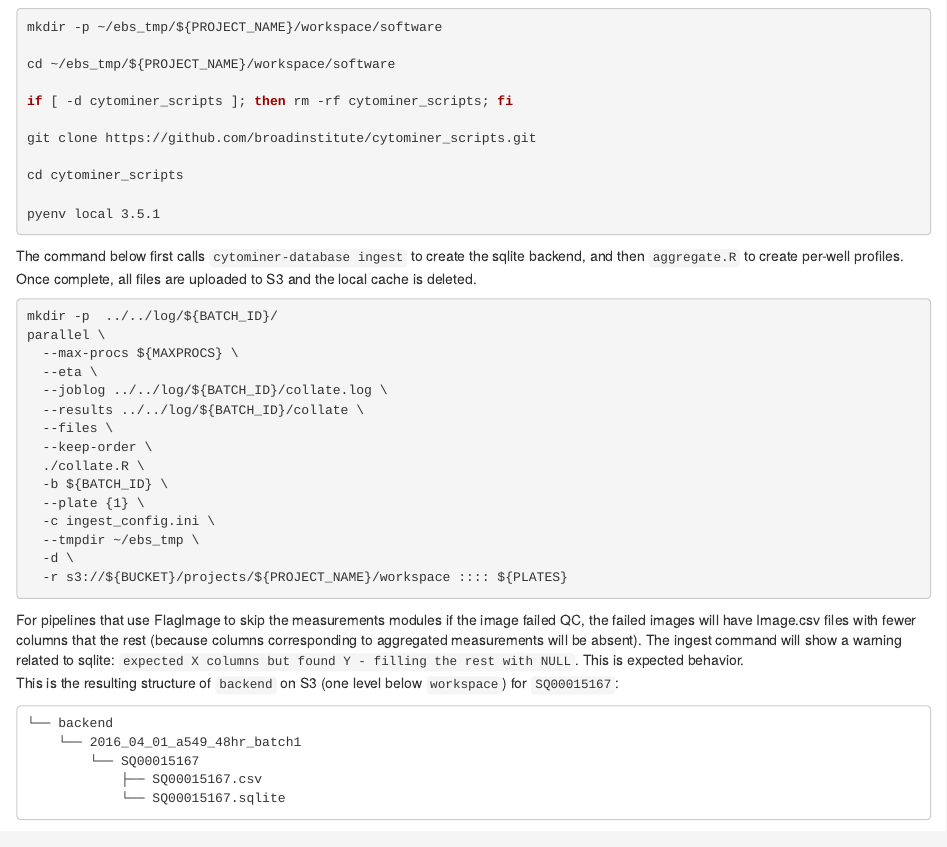
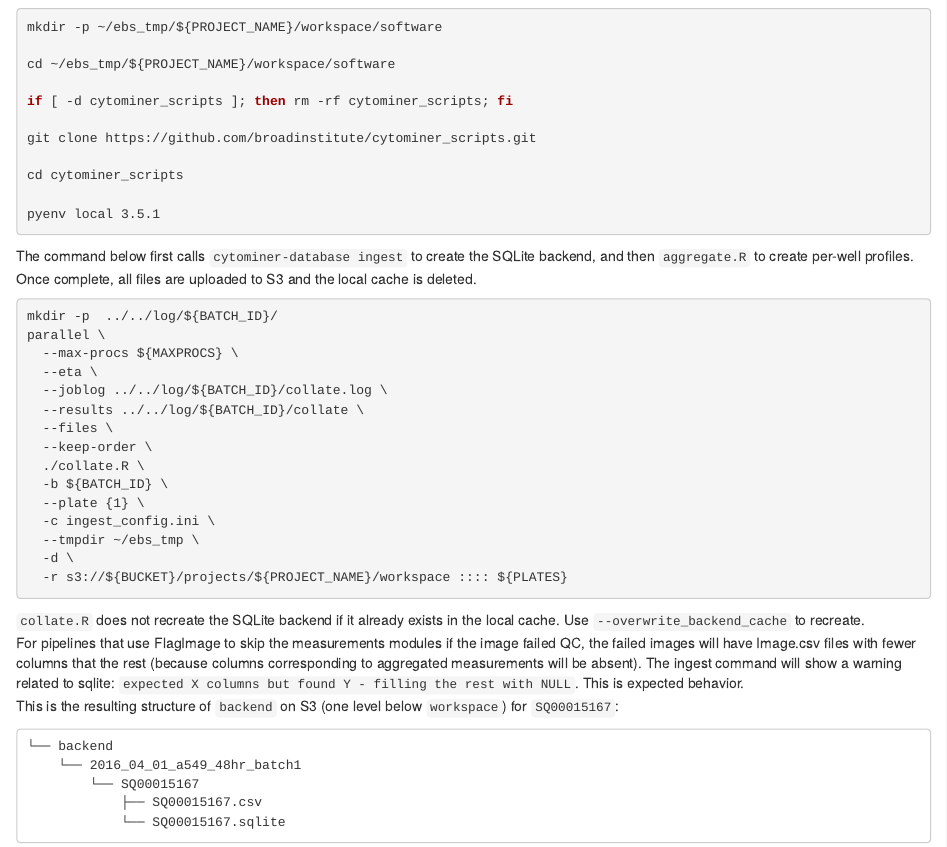
Before and after one commit to cytomining/profiling-handbook, an R Markdown document (07-create-profiles.Rmd): the page in a window 1100 px wide, from 200 px down. Rendered offline with R 4.5, knitr and Pandoc, with nearby package versions; drawn as R Markdown's standard HTML page in place of the format the file asks for.

Commit message:
Update 07-create-profiles.Rmd

````diff
--- a/07-create-profiles.Rmd
+++ b/07-create-profiles.Rmd
@@ -22,7 +22,7 @@ pyenv local 3.5.1
 ```
 
 The command below
-first calls `cytominer-database ingest` to create the sqlite backend, and then `aggregate.R`
+first calls `cytominer-database ingest` to create the SQLite backend, and then `aggregate.R`
 to create per-well profiles. Once complete, all files are uploaded to S3 and the local cache is deleted.
 
 ```sh
@@ -43,6 +43,10 @@ parallel \
   -r s3://${BUCKET}/projects/${PROJECT_NAME}/workspace :::: ${PLATES}
 ```
 
+```{block2, type='rmdnote'}
+`collate.R` does not recreate the SQLite backend if it already exists in the local cache.
+Use `--overwrite_backend_cache` to recreate.
+```
 
 ```{block2, type='rmdnote'}
 For pipelines that use FlagImage to skip the measurements modules if the image failed QC, the failed images will have Image.csv files with fewer columns that the rest (because columns corresponding to aggregated measurements will be absent). The ingest command will show a warning related to sqlite: `expected X columns but found Y - filling the rest with NULL`. This is expected behavior.
````
